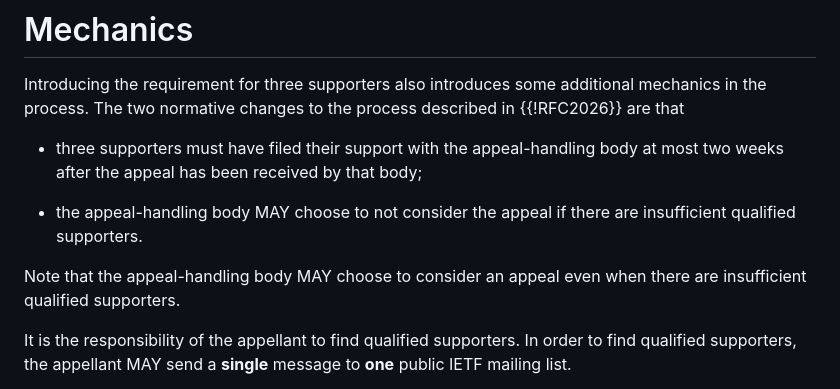
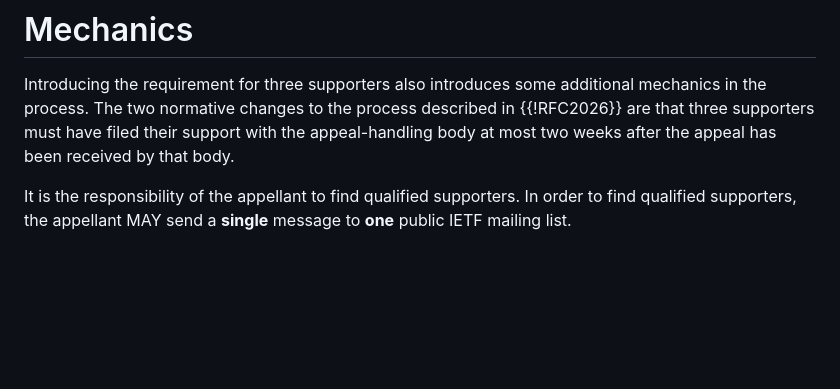
Before and after one commit to larseggert/appeal-support, a Markdown page: draft-eggert-appeal-support.md, the part around the change. GitHub-like rendering; blank space fills up the shorter version.

Commit message:
appeal-handling body MAY choose to consider
(1) from https://mailarchive.ietf.org/arch/msg/gendispatch/8cm3vlYaw6lBicN6XNaxgCygUW8/

```diff
--- a/draft-eggert-appeal-support.md
+++ b/draft-eggert-appeal-support.md
@@ -109,17 +109,9 @@ the above criteria. As a result they can only self-support once.
 
 Introducing the requirement for three supporters also introduces some
 additional mechanics in the process. The two normative changes to the
-process described in {{!RFC2026}} are that
-
-- three supporters must have filed their support with the
-  appeal-handling body at most two weeks after the appeal has been
-  received by that body;
-
-- the appeal-handling body MAY choose to not consider the appeal if
-  there are insufficient qualified supporters.
-
-Note that the appeal-handling body MAY choose to consider an appeal
-even when there are insufficient qualified supporters.
+process described in {{!RFC2026}} are that three supporters must have
+filed their support with the appeal-handling body at most two weeks
+after the appeal has been received by that body.
 
 It is the responsibility of the appellant to find qualified
 supporters. In order to find qualified supporters, the appellant MAY
```
